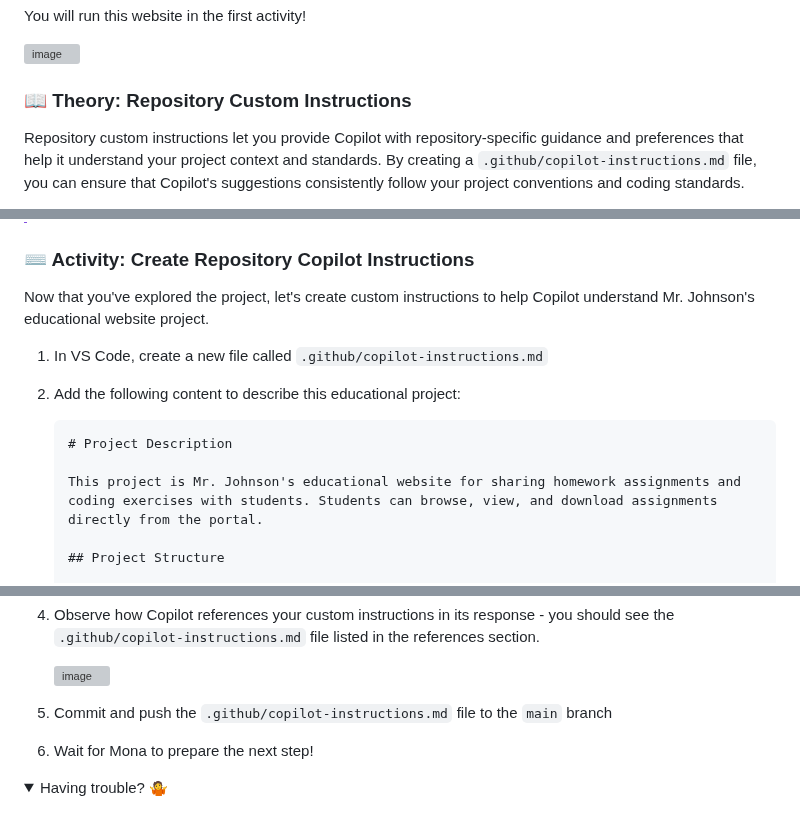
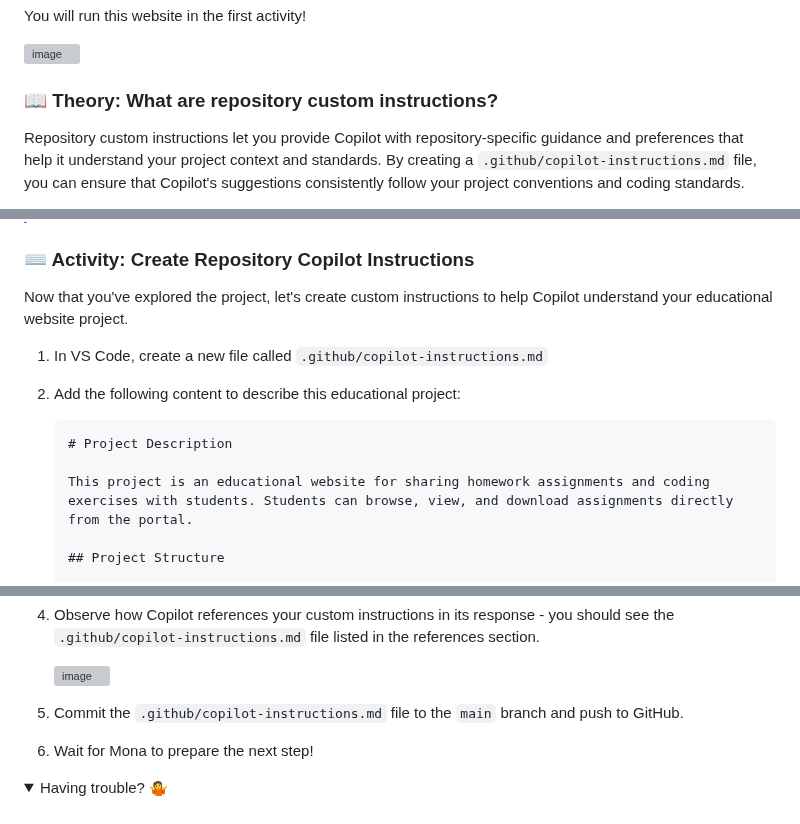
Before and after one commit to skills-dev/customize-your-github-copilot-experience, a Markdown page: .github/steps/1-step.md, 3 parts joined by grey strips. Drawn GitHub-style; folded sections open; grey boxes are pictures that could not be loaded.

Commit message:
Step 1 fixes

````diff
--- a/.github/steps/1-step.md
+++ b/.github/steps/1-step.md
@@ -13,7 +13,7 @@ You will run this website in the first activity!
 
 </details>
 
-### 📖 Theory: Repository Custom Instructions
+### 📖 Theory: What are repository custom instructions?
 
 Repository custom instructions let you provide Copilot with repository-specific guidance and preferences that help it understand your project context and standards. By creating a `.github/copilot-instructions.md` file, you can ensure that Copilot's suggestions consistently follow your project conventions and coding standards.
 
@@ -57,7 +57,7 @@ To work with custom instructions, let's first set up our development environment
 
 ### ⌨️ Activity: Create Repository Copilot Instructions
 
-Now that you've explored the project, let's create custom instructions to help Copilot understand Mr. Johnson's educational website project.
+Now that you've explored the project, let's create custom instructions to help Copilot understand your educational website project.
 
 1. In VS Code, create a new file called `.github/copilot-instructions.md`
 
@@ -66,7 +66,7 @@ Now that you've explored the project, let's create custom instructions to help C
    ```markdown
    # Project Description
 
-   This project is Mr. Johnson's educational website for sharing homework assignments and coding exercises with students. Students can browse, view, and download assignments directly from the portal.
+   This project is an educational website for sharing homework assignments and coding exercises with students. Students can browse, view, and download assignments directly from the portal.
 
    ## Project Structure
 
@@ -98,7 +98,7 @@ Now that you've explored the project, let's create custom instructions to help C
 
    <img width="504" height="183" alt="image" src="https://github.com/user-attachments/assets/2214ed9e-c165-4440-a23e-d2d33c0231a9" />
 
-1. Commit and push the `.github/copilot-instructions.md` file to the `main` branch
+1. Commit the `.github/copilot-instructions.md` file to the `main` branch and push to GitHub.
 
 1. Wait for Mona to prepare the next step!
 
````
